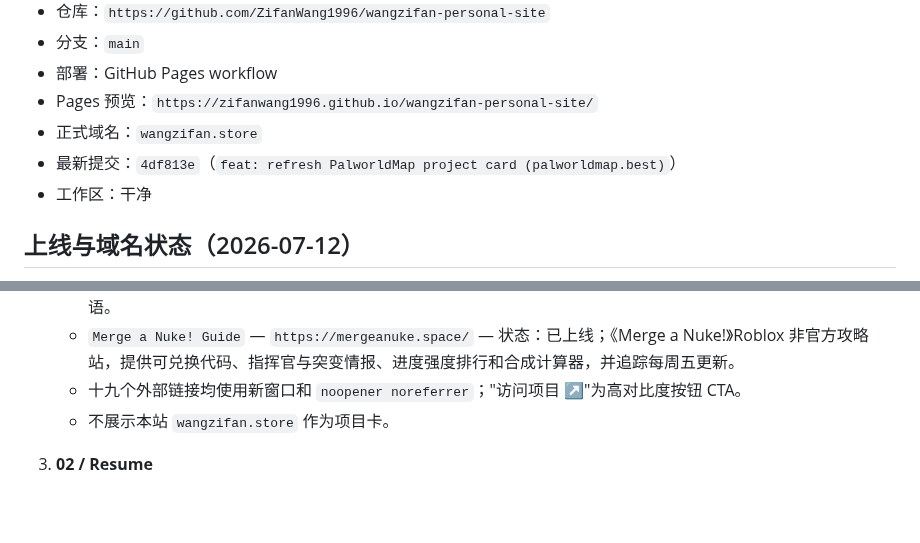
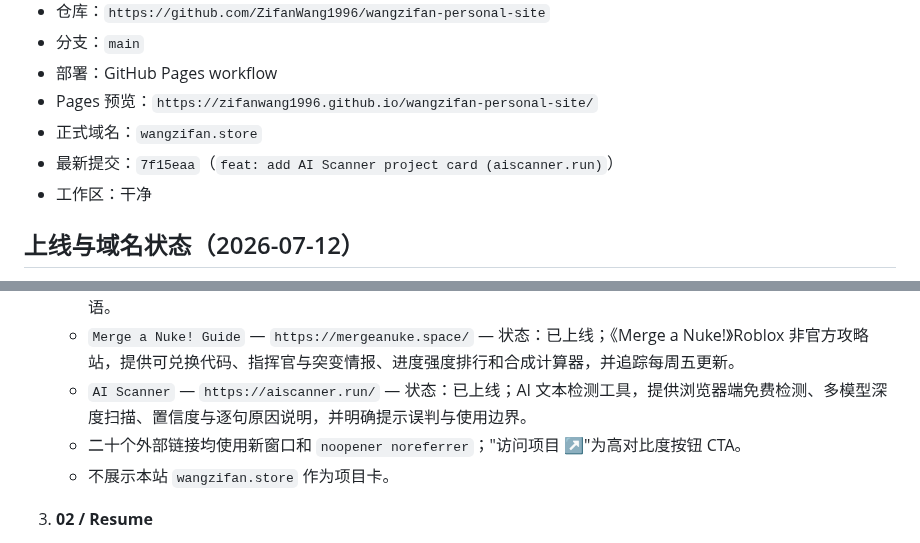
Before and after one commit to ZifanWang1996/wangzifan-personal-site, a Markdown page: project-control.md, 2 parts joined by grey strips. Rendered like a GitHub page; blank space fills up the shorter version.

Commit message:
docs: update control board for AI Scanner release

```diff
--- a/project-control.md
+++ b/project-control.md
@@ -10,7 +10,7 @@
 - 部署：GitHub Pages workflow
 - Pages 预览：`https://zifanwang1996.github.io/wangzifan-personal-site/`
 - 正式域名：`wangzifan.store`
-- 最新提交：`4df813e`（`feat: refresh PalworldMap project card (palworldmap.best)`）
+- 最新提交：`7f15eaa`（`feat: add AI Scanner project card (aiscanner.run)`）
 - 工作区：干净
 
 ## 上线与域名状态（2026-07-12）
@@ -48,7 +48,8 @@
    - `竹知了` — `https://zhuzhiliao.buzz/` — 状态：已上线；传统玩具竹知了（竹蝉/哇哇筒）的在线模拟器与声学档案，按住屏幕画圈甩响，配有实时示波器、甩响成绩单、发声原理与手工制作教程，无需下载，手机即玩。
    - `Shift at Midnight Guide` — `https://shiftatmidnight.blog/` — 状态：已上线；《Shift at Midnight》（Steam）独立粉丝攻略站，提供替身识别检查清单、追猎生存、赚钱路线、全 3 种结局、成就与版本更新追踪，支持中英双语。
    - `Merge a Nuke! Guide` — `https://mergeanuke.space/` — 状态：已上线；《Merge a Nuke!》Roblox 非官方攻略站，提供可兑换代码、指挥官与突变情报、进度强度排行和合成计算器，并追踪每周五更新。
-   - 十九个外部链接均使用新窗口和 `noopener noreferrer`；"访问项目 ↗"为高对比度按钮 CTA。
+   - `AI Scanner` — `https://aiscanner.run/` — 状态：已上线；AI 文本检测工具，提供浏览器端免费检测、多模型深度扫描、置信度与逐句原因说明，并明确提示误判与使用边界。
+   - 二十个外部链接均使用新窗口和 `noopener noreferrer`；"访问项目 ↗"为高对比度按钮 CTA。
    - 不展示本站 `wangzifan.store` 作为项目卡。
 
 3. **02 / Resume**
```
